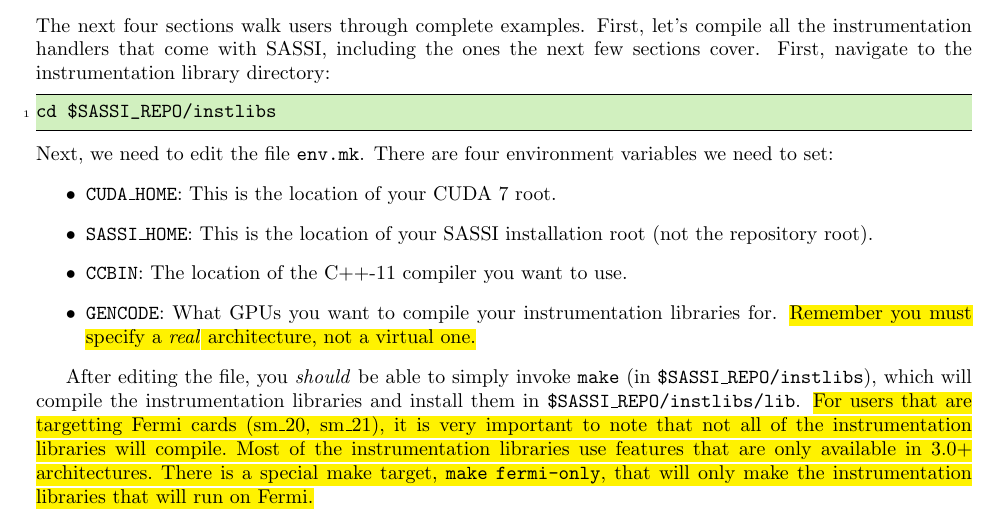
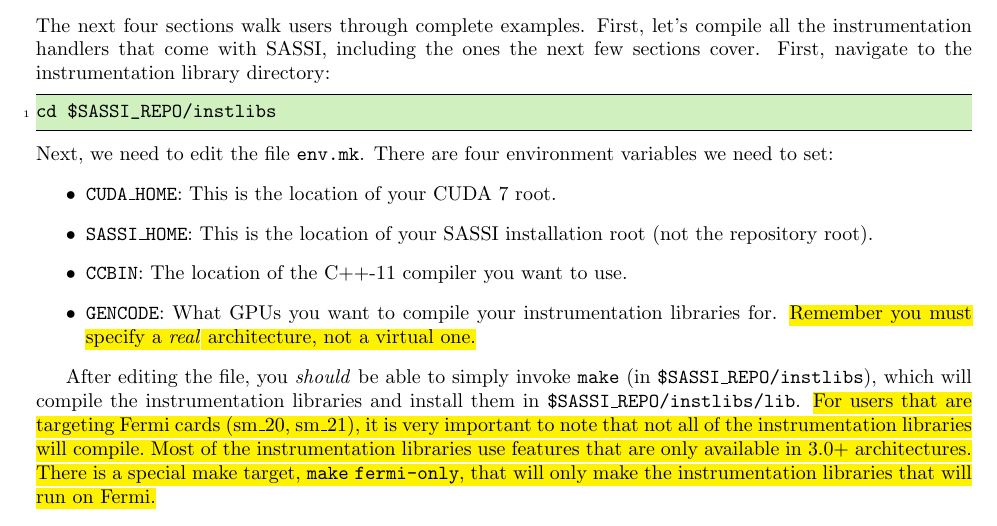
Before and after one commit to NVlabs/SASSI, a LaTeX document (doc/tex/sassi.tex, which reads doc/tex/environment.tex): part of page 13 of 31, cut so that both start at the same text. Compiled offline with pdfLaTeX.

Commit message:
Fixed spelling error.

```diff
--- a/doc/tex/environment.tex
+++ b/doc/tex/environment.tex
@@ -24,7 +24,7 @@
 After editing the file, you \emph{should} be able to simply invoke
 \texttt{make} (in \texttt{\$SASSI\_REPO/instlibs}), which will compile
 the instrumentation libraries and install them in
-\texttt{\$SASSI\_REPO/instlibs/lib}. \hl{For users that are targetting
+\texttt{\$SASSI\_REPO/instlibs/lib}. \hl{For users that are targeting
   Fermi cards (sm\_20, sm\_21), it is very important to note that not
   all of the instrumentation libraries will compile.  Most of the
   instrumentation libraries use features that are only available in
```
